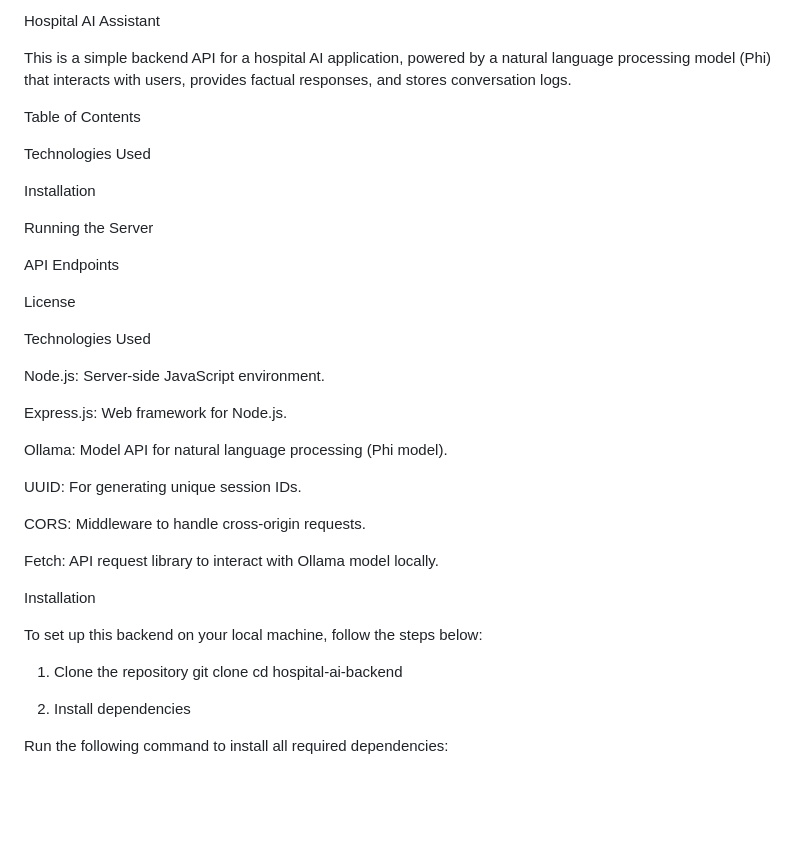
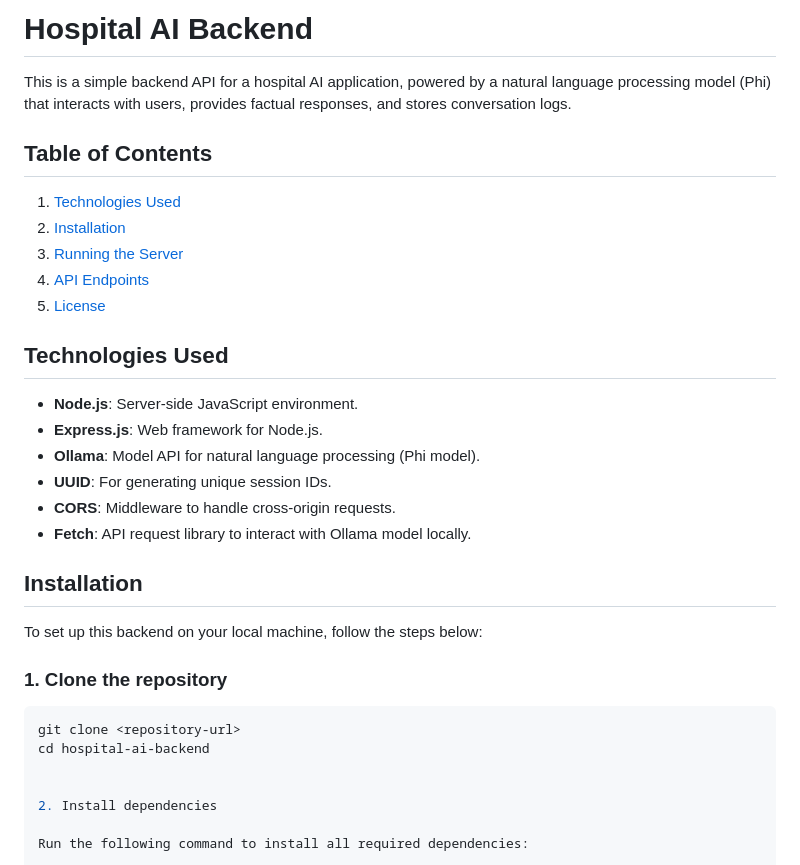
Before and after one commit to ashik360/med_assist_ai, a Markdown page: README.md, the part around the change. Drawn GitHub-style; blank space fills up the shorter version.

````diff
--- a/README.md
+++ b/README.md
@@ -1,40 +1,32 @@
-Hospital AI Assistant
+# Hospital AI Backend
 
 This is a simple backend API for a hospital AI application, powered by a natural language processing model (Phi) that interacts with users, provides factual responses, and stores conversation logs.
 
-Table of Contents
+## Table of Contents
+1. [Technologies Used](#technologies-used)
+2. [Installation](#installation)
+3. [Running the Server](#running-the-server)
+4. [API Endpoints](#api-endpoints)
+5. [License](#license)
 
-Technologies Used
+## Technologies Used
 
-Installation
+- **Node.js**: Server-side JavaScript environment.
+- **Express.js**: Web framework for Node.js.
+- **Ollama**: Model API for natural language processing (Phi model).
+- **UUID**: For generating unique session IDs.
+- **CORS**: Middleware to handle cross-origin requests.
+- **Fetch**: API request library to interact with Ollama model locally.
 
-Running the Server
-
-API Endpoints
-
-License
-
-Technologies Used
-
-Node.js: Server-side JavaScript environment.
-
-Express.js: Web framework for Node.js.
-
-Ollama: Model API for natural language processing (Phi model).
-
-UUID: For generating unique session IDs.
-
-CORS: Middleware to handle cross-origin requests.
-
-Fetch: API request library to interact with Ollama model locally.
-
-Installation
+## Installation
 
 To set up this backend on your local machine, follow the steps below:
 
-1. Clone the repository
+### 1. Clone the repository
+```bash
 git clone <repository-url>
 cd hospital-ai-backend
+
 
 2. Install dependencies
 
````
